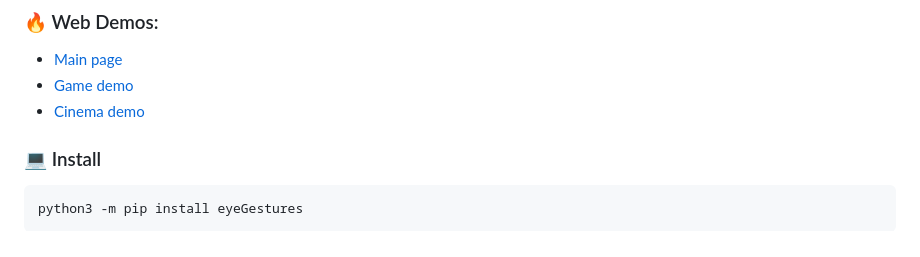
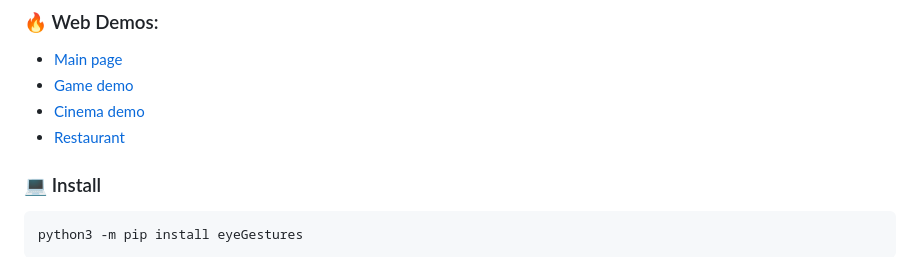
Before and after one commit to NativeSensors/EyeGestures, a Markdown page: README.md, the part around the change. Rendered like a GitHub page.

Commit message:
Adding restaurant demo

````diff
--- a/README.md
+++ b/README.md
@@ -57,6 +57,7 @@ Sponsor us and we can add your link, banner or other promo materials!
 - [Main page](https://eyegestures.com/)
 - [Game demo](https://eyegestures.com/game)
 - [Cinema demo](https://eyegestures.com/cinema)
+- [Restaurant](https://eyegestures.com/restaurant)
 
 ### 💻 Install
 ```
````
